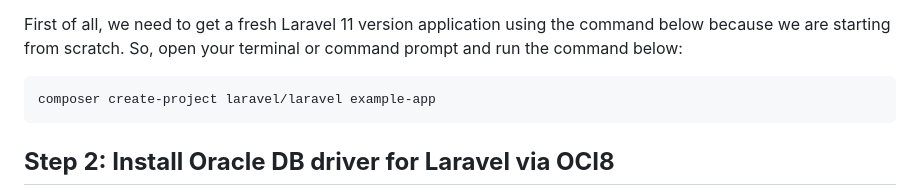
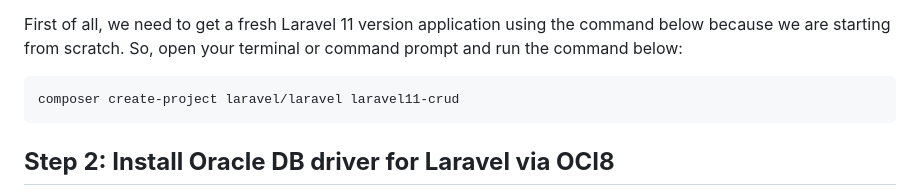
Before and after one commit to fightgood/laravel11-crud, a Markdown page: README.md, the part around the change. Drawn GitHub-style.

````diff
--- a/README.md
+++ b/README.md
@@ -26,7 +26,7 @@ Step for Laravel 11 CRUD Operation Example
 First of all, we need to get a fresh Laravel 11 version application using the command below because we are starting from scratch. So, open your terminal or command prompt and run the command below:
 
 ```
-composer create-project laravel/laravel example-app
+composer create-project laravel/laravel laravel11-crud
 ```
 
 **Step 2: Install Oracle DB driver for Laravel via OCI8**
````
